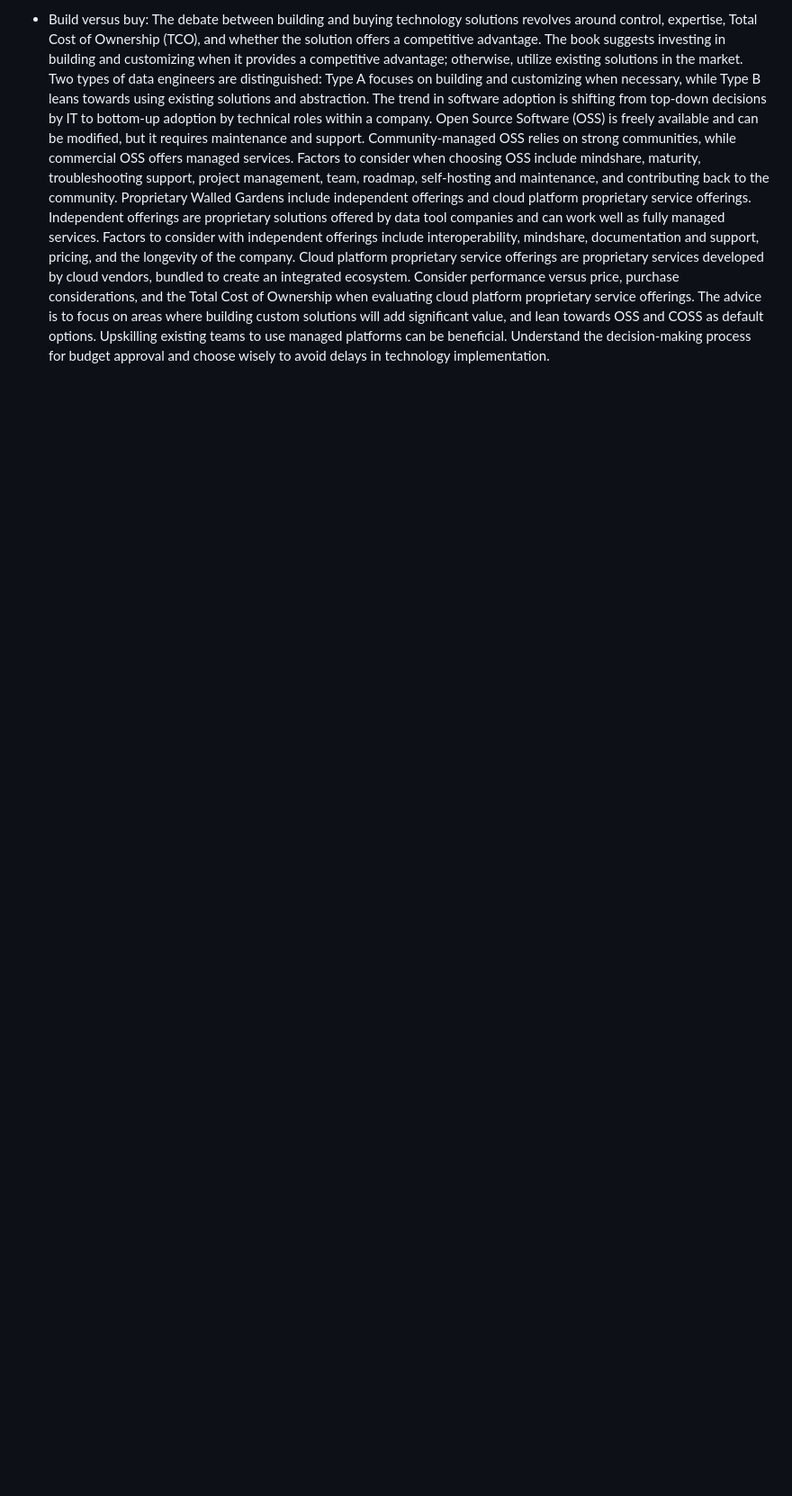
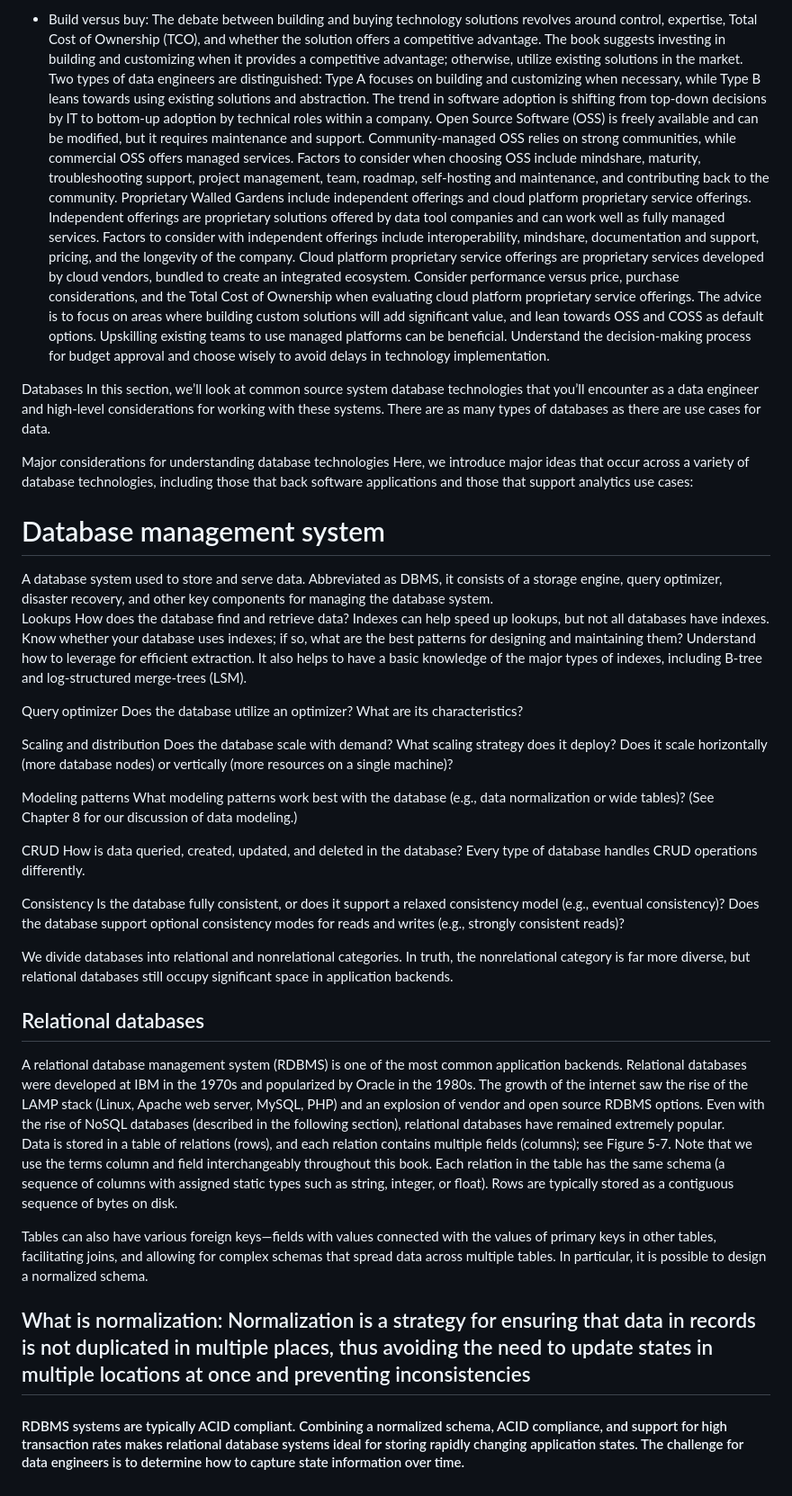
Before and after one commit to andysingal/Data-Engineering, a Markdown page: README.md, the part around the change. Shown at 90% size. Rendered like a GitHub page; blank space fills up the shorter version.

```diff
--- a/README.md
+++ b/README.md
@@ -64,3 +64,46 @@ Factors to consider with independent offerings include interoperability, mindsha
 Cloud platform proprietary service offerings are proprietary services developed by cloud vendors, bundled to create an integrated ecosystem.
 Consider performance versus price, purchase considerations, and the Total Cost of Ownership when evaluating cloud platform proprietary service offerings.
 The advice is to focus on areas where building custom solutions will add significant value, and lean towards OSS and COSS as default options. Upskilling existing teams to use managed platforms can be beneficial. Understand the decision-making process for budget approval and choose wisely to avoid delays in technology implementation.
+
+
+
+Databases
+In this section, we’ll look at common source system database technologies that you’ll encounter as a data engineer and high-level considerations for working with these systems. There are as many types of databases as there are use cases for data.
+
+Major considerations for understanding database technologies
+Here, we introduce major ideas that occur across a variety of database technologies, including those that back software applications and those that support analytics use cases:
+
+<h1>Database management system</h1>
+A database system used to store and serve data. Abbreviated as DBMS, it consists of a storage engine, query optimizer, disaster recovery, and other key components for managing the database system.
+
+Lookups
+How does the database find and retrieve data? Indexes can help speed up lookups, but not all databases have indexes. Know whether your database uses indexes; if so, what are the best patterns for designing and maintaining them? Understand how to leverage for efficient extraction. It also helps to have a basic knowledge of the major types of indexes, including B-tree and log-structured merge-trees (LSM).
+
+Query optimizer
+Does the database utilize an optimizer? What are its characteristics?
+
+Scaling and distribution
+Does the database scale with demand? What scaling strategy does it deploy? Does it scale horizontally (more database nodes) or vertically (more resources on a single machine)?
+
+Modeling patterns
+What modeling patterns work best with the database (e.g., data normalization or wide tables)? (See Chapter 8 for our discussion of data modeling.)
+
+CRUD
+How is data queried, created, updated, and deleted in the database? Every type of database handles CRUD operations differently.
+
+Consistency
+Is the database fully consistent, or does it support a relaxed consistency model (e.g., eventual consistency)? Does the database support optional consistency modes for reads and writes (e.g., strongly consistent reads)?
+
+We divide databases into relational and nonrelational categories. In truth, the nonrelational category is far more diverse, but relational databases still occupy significant space in application backends.
+
+<h2>Relational databases</h2>
+A relational database management system (RDBMS) is one of the most common application backends. Relational databases were developed at IBM in the 1970s and popularized by Oracle in the 1980s. The growth of the internet saw the rise of the LAMP stack (Linux, Apache web server, MySQL, PHP) and an explosion of vendor and open source RDBMS options. Even with the rise of NoSQL databases (described in the following section), relational databases have remained extremely popular.
+
+Data is stored in a table of relations (rows), and each relation contains multiple fields (columns); see Figure 5-7. Note that we use the terms column and field interchangeably throughout this book. Each relation in the table has the same schema (a sequence of columns with assigned static types such as string, integer, or float). Rows are typically stored as a contiguous sequence of bytes on disk.
+
+
+Tables can also have various foreign keys—fields with values connected with the values of primary keys in other tables, facilitating joins, and allowing for complex schemas that spread data across multiple tables. In particular, it is possible to design a normalized schema.
+
+## What is normalization: Normalization is a strategy for ensuring that data in records is not duplicated in multiple places, thus avoiding the need to update states in multiple locations at once and preventing inconsistencies
+
+#### RDBMS systems are typically ACID compliant. Combining a normalized schema, ACID compliance, and support for high transaction rates makes relational database systems ideal for storing rapidly changing application states. The challenge for data engineers is to determine how to capture state information over time.
```
